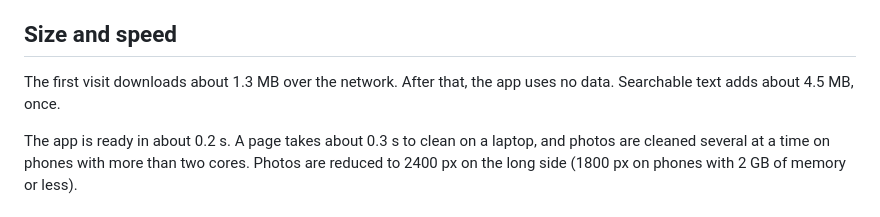
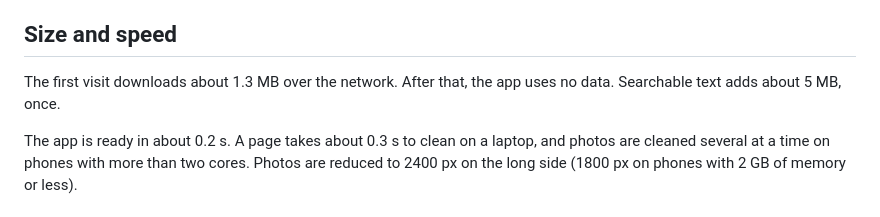
Before and after one commit to whosman/scan, a Markdown page: README.md, the part around the change. GitHub-like rendering.

Commit message:
Make the searchable-text download size consistent (about 5 MB)

```diff
--- a/README.md
+++ b/README.md
@@ -64,7 +64,7 @@ Phones then get the new files the next time they are online.
 ## Size and speed
 
 The first visit downloads about 1.3 MB over the network. After that, the app uses no data.
-Searchable text adds about 4.5 MB, once.
+Searchable text adds about 5 MB, once.
 
 The app is ready in about 0.2 s. A page takes about 0.3 s to clean on a laptop, and photos are cleaned several at a time on phones with more than two cores.
 Photos are reduced to 2400 px on the long side (1800 px on phones with 2 GB of memory or less).
```
